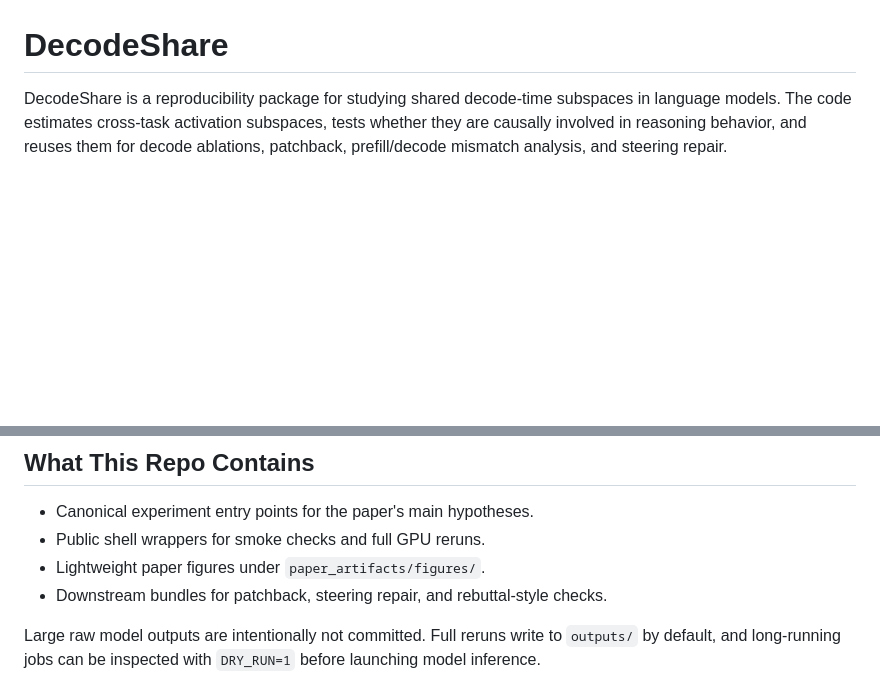
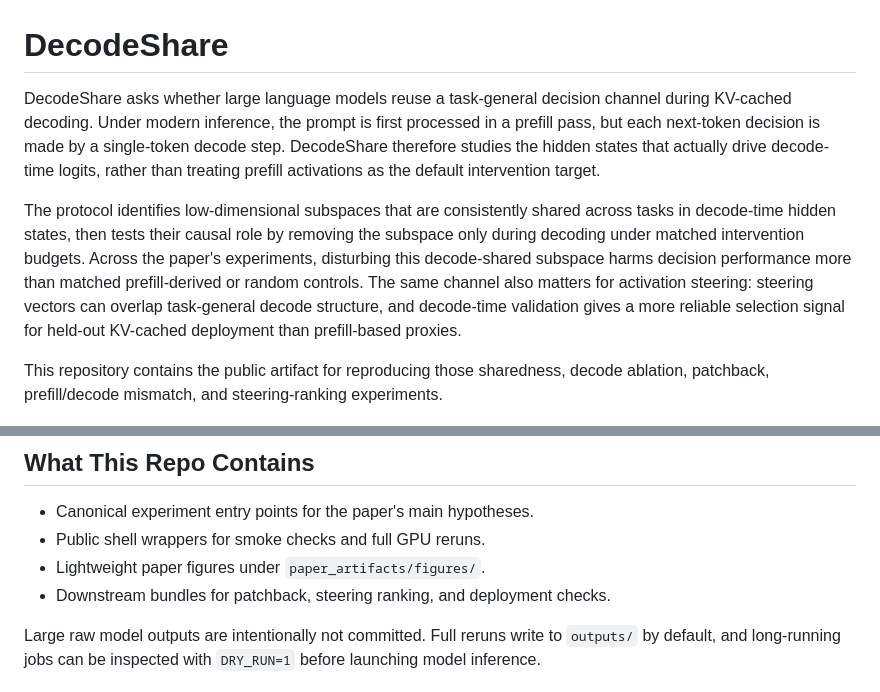
Before and after one commit to Zishan-Shao/decodeshare, a Markdown page: README.md, 2 parts joined by grey strips. Drawn GitHub-style; blank space fills up the shorter version.

Commit message:
Improve README paper framing

```diff
--- a/README.md
+++ b/README.md
@@ -1,10 +1,24 @@
 # DecodeShare
 
-DecodeShare is a reproducibility package for studying shared decode-time
-subspaces in language models. The code estimates cross-task activation
-subspaces, tests whether they are causally involved in reasoning behavior, and
-reuses them for decode ablations, patchback, prefill/decode mismatch analysis,
-and steering repair.
+DecodeShare asks whether large language models reuse a task-general decision
+channel during KV-cached decoding. Under modern inference, the prompt is first
+processed in a prefill pass, but each next-token decision is made by a
+single-token decode step. DecodeShare therefore studies the hidden states that
+actually drive decode-time logits, rather than treating prefill activations as
+the default intervention target.
+
+The protocol identifies low-dimensional subspaces that are consistently shared
+across tasks in decode-time hidden states, then tests their causal role by
+removing the subspace only during decoding under matched intervention budgets.
+Across the paper's experiments, disturbing this decode-shared subspace harms
+decision performance more than matched prefill-derived or random controls. The
+same channel also matters for activation steering: steering vectors can overlap
+task-general decode structure, and decode-time validation gives a more reliable
+selection signal for held-out KV-cached deployment than prefill-based proxies.
+
+This repository contains the public artifact for reproducing those sharedness,
+decode ablation, patchback, prefill/decode mismatch, and steering-ranking
+experiments.
 
 <p align="center">
   <img src="paper_artifacts/figures/decodeshare_pipeline.jpg" alt="DecodeShare pipeline" width="96%">
@@ -15,7 +29,7 @@ and steering repair.
 - Canonical experiment entry points for the paper's main hypotheses.
 - Public shell wrappers for smoke checks and full GPU reruns.
 - Lightweight paper figures under `paper_artifacts/figures/`.
-- Downstream bundles for patchback, steering repair, and rebuttal-style checks.
+- Downstream bundles for patchback, steering ranking, and deployment checks.
 
 Large raw model outputs are intentionally not committed. Full reruns write to
 `outputs/` by default, and long-running jobs can be inspected with `DRY_RUN=1`
```
